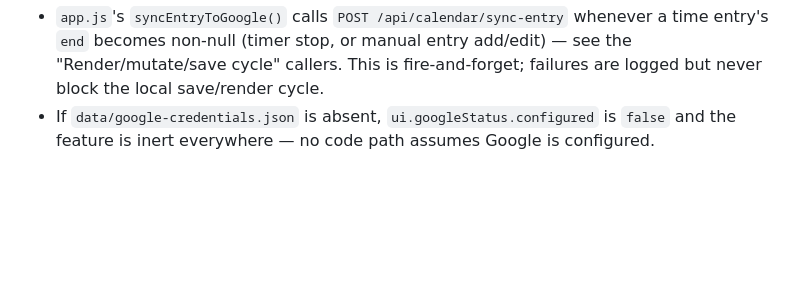
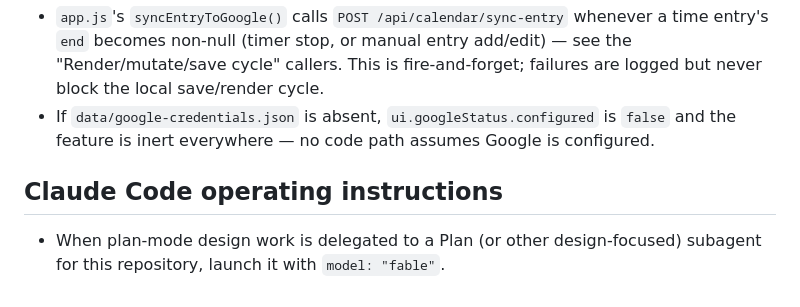
Before and after one commit to Nunifuchisaka/Enchanter, a Markdown page: CLAUDE.md, the part around the change. Rendered like a GitHub page; blank space fills up the shorter version.

Commit message:
Document Fable as the model for plan-mode design subagents

```diff
--- a/CLAUDE.md
+++ b/CLAUDE.md
@@ -70,3 +70,7 @@ Entirely contained in `server.js` (no npm packages — talks to Google's REST AP
 - OAuth is the "Desktop app" flow: `GET /api/google/auth-url` builds the consent URL (storing a random `state` in the in-memory `pendingOAuthState`), the browser is redirected to Google, and `GET /oauth/callback` exchanges the code for tokens after checking `state` matches. `getValidAccessToken()` transparently refreshes the access token using the refresh token when it's near expiry.
 - `app.js`'s `syncEntryToGoogle()` calls `POST /api/calendar/sync-entry` whenever a time entry's `end` becomes non-null (timer stop, or manual entry add/edit) — see the "Render/mutate/save cycle" callers. This is fire-and-forget; failures are logged but never block the local save/render cycle.
 - If `data/google-credentials.json` is absent, `ui.googleStatus.configured` is `false` and the feature is inert everywhere — no code path assumes Google is configured.
+
+## Claude Code operating instructions
+
+- When plan-mode design work is delegated to a Plan (or other design-focused) subagent for this repository, launch it with `model: "fable"`.
```
